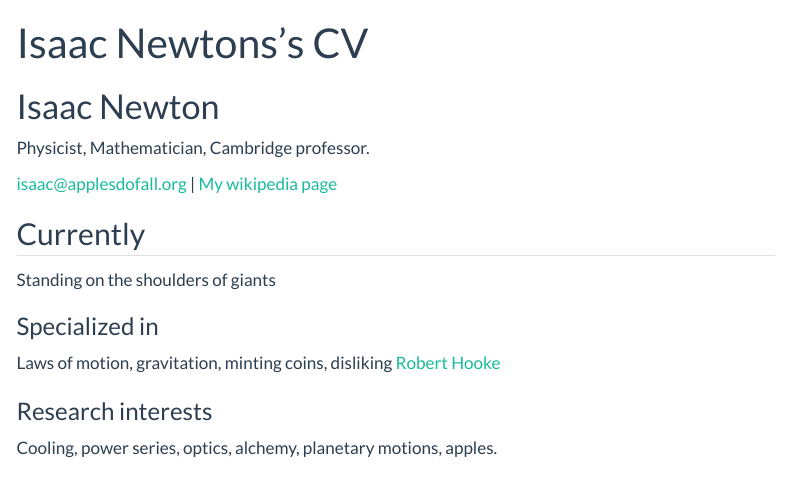
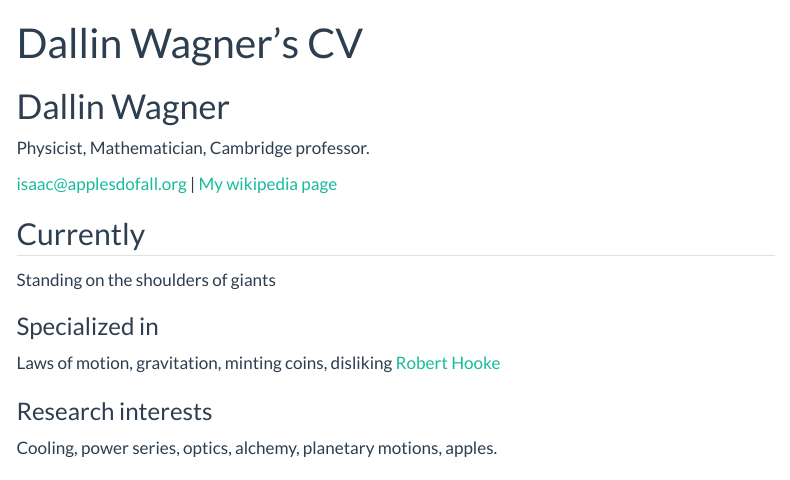
Before and after one commit to Dallin-Wagner/Dallin-Wagner.github.io, a Quarto document (resume.qmd): the page in a window 1100 px wide, from its top. Rendered offline with R 4.5, knitr and Pandoc in place of Quarto, with nearby package versions; menus at the side of the page are left out.

Commit message:
Update resume.qmd

```diff
--- a/resume.qmd
+++ b/resume.qmd
@@ -1,8 +1,8 @@
 ---
 layout: cv
-title: Isaac Newtons's CV
+title: Dallin Wagner's CV
 ---
-# Isaac Newton
+# Dallin Wagner
 Physicist, Mathematician, Cambridge professor.
 
 <div id="webaddress">
```
